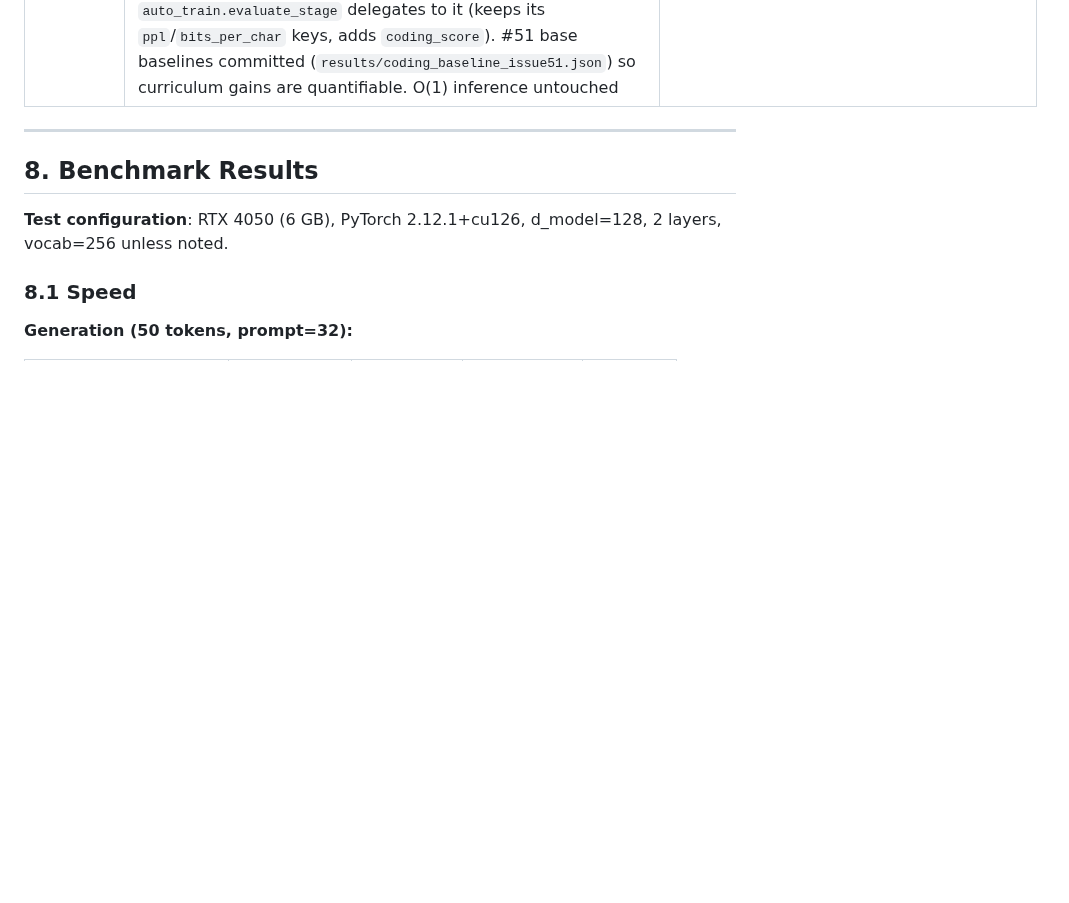
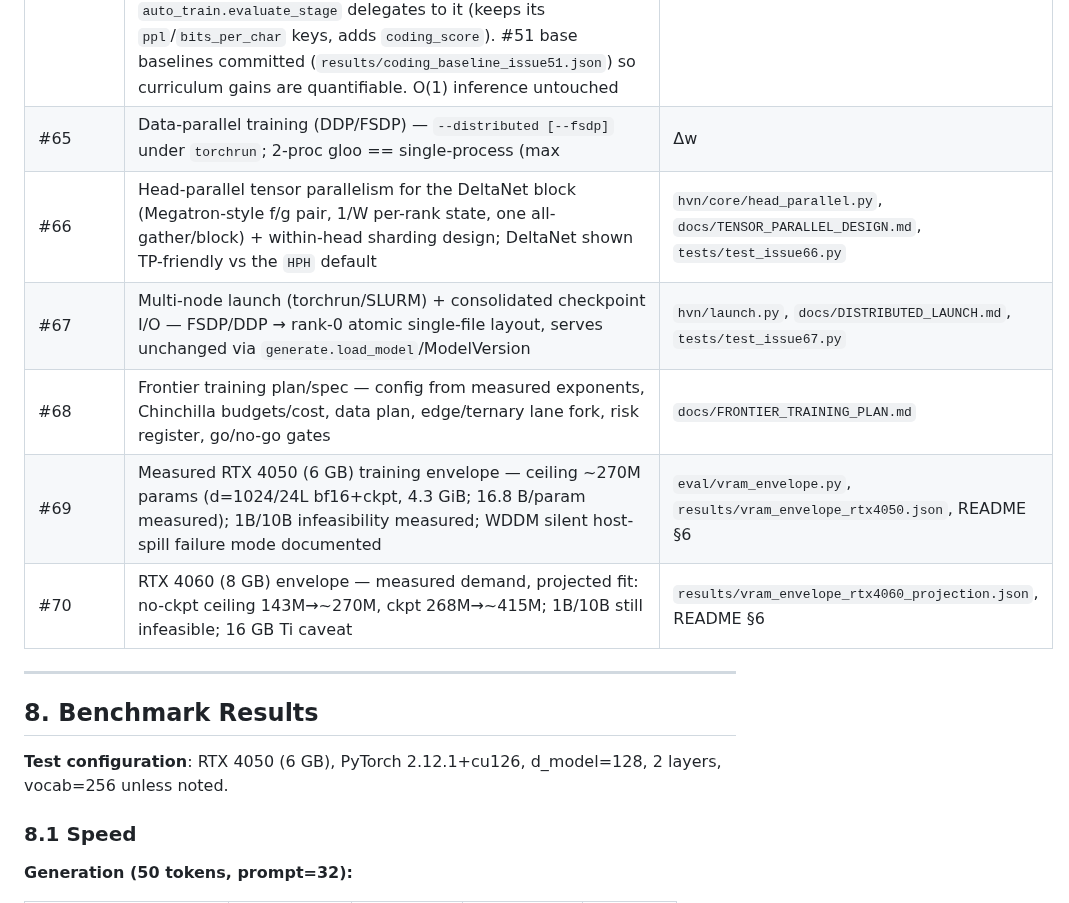
Before and after one commit to komaljeet/kramba-ai, a Markdown page: README.md, the part around the change. Rendered like a GitHub page; blank space fills up the shorter version.

Commit message:
docs: add §7 feature-summary rows for the epic #64 deliverables (#65-#70)
Co-Authored-By: Claude Fable 5 <noreply@anthropic.com>

```diff
--- a/README.md
+++ b/README.md
@@ -606,6 +606,12 @@ BPE tokenizer for real projects, always `--precision bf16` + `--compile` on RTX
 | #53 | Curriculum dataset loaders (Milestone 2, Issue C) — `load_curriculum_stage('html'\|'css'\|'js'\|'php'\|'python'\|'devops')` returns `(train, eval)` streams for the coding-curriculum order, mirroring the WikiText-103 loader. **Permissive-only license filtering** (rejects GPL/LGPL/AGPL/MPL/EPL/CC-BY-SA), **near-dedup** (exact + MinHash-Jaccard over word-shingles), per-stage compute-matched char budgets + 90/10 doc split, and streaming/local-cache resolution (local dir → best-effort curated permissive download → offline synthetic fallback so every stage smoke-loads on the 6 GB box with no network). Feeds #54 (orchestrator) and #55 (eval) | `eval/curriculum.py`, `eval/datasets.py`, `tests/test_issue53.py` |
 | #57 | In-app "Start Training" — staff-only `POST /api/training/` enqueues a Celery training task onto a **dedicated GPU `training` queue** (routed by `CELERY_TASK_ROUTES` to a separate `app-train-worker`, so a GPU-saturating run never starves chat inference), reusing `auto_train.run_curriculum` (#54) to continue a curriculum/validation run from a registered `ModelVersion`. Per-stage progress streams over `ws/training/<job>/` (`TrainingConsumer`), **one job at a time** (409 otherwise), cancellable (cooperative — stops after the current stage's checkpoint commits), and the produced checkpoint is auto-registered as a new `ModelVersion`. Staff-only Start-Training panel added to the #56 chat SPA. Wind-tunnel caution documented (validation runs, not frontier training) | `web/api/{models,tasks,views,serializers}.py`, `web/chat/consumers.py`, `auto_train.py`, `web/docker-*.yml`, `web/Dockerfile`, `web/tests/test_training.py` |
 | #55 | Coding eval harness (Milestone 2, Issue E) — `python -m eval.coding --checkpoint X --lang python\|all` scores a checkpoint per language: **exec-based HumanEval-style pass@k** where a runtime exists (Python always; JS/PHP when `node`/`php` installed — sandboxed subprocess + timeout), **structural/compile validity** otherwise (balanced tags/braces, `compile()`, `yaml.safe_load`), and **always** tokenization-invariant held-out **bits-per-char**/PPL. Callable API (`score_stage`/`evaluate_coding`) is the #54 seam — `auto_train.evaluate_stage` delegates to it (keeps its `ppl`/`bits_per_char` keys, adds `coding_score`). #51 base baselines committed (`results/coding_baseline_issue51.json`) so curriculum gains are quantifiable. O(1) inference untouched | `eval/coding.py`, `auto_train.py`, `tests/test_issue55.py` |
+| #65 | Data-parallel training (DDP/FSDP) — `--distributed [--fsdp]` under `torchrun`; 2-proc gloo == single-process (max|Δw| 1.2e-7), per-epoch loss all-reduce, rank-0-only atomic writes, serving checkpoint layout unchanged | `hvn/distributed.py`, `train.py`, `auto_train.py`, `tests/test_issue65.py` |
+| #66 | Head-parallel tensor parallelism for the DeltaNet block (Megatron-style f/g pair, 1/W per-rank state, one all-gather/block) + within-head sharding design; DeltaNet shown TP-friendly vs the `HPH` default | `hvn/core/head_parallel.py`, `docs/TENSOR_PARALLEL_DESIGN.md`, `tests/test_issue66.py` |
+| #67 | Multi-node launch (torchrun/SLURM) + consolidated checkpoint I/O — FSDP/DDP → rank-0 atomic single-file layout, serves unchanged via `generate.load_model`/ModelVersion | `hvn/launch.py`, `docs/DISTRIBUTED_LAUNCH.md`, `tests/test_issue67.py` |
+| #68 | Frontier training plan/spec — config from measured exponents, Chinchilla budgets/cost, data plan, edge/ternary lane fork, risk register, go/no-go gates | `docs/FRONTIER_TRAINING_PLAN.md` |
+| #69 | Measured RTX 4050 (6 GB) training envelope — ceiling ~270M params (d=1024/24L bf16+ckpt, 4.3 GiB; 16.8 B/param measured); 1B/10B infeasibility measured; WDDM silent host-spill failure mode documented | `eval/vram_envelope.py`, `results/vram_envelope_rtx4050.json`, README §6 |
+| #70 | RTX 4060 (8 GB) envelope — measured demand, projected fit: no-ckpt ceiling 143M→~270M, ckpt 268M→~415M; 1B/10B still infeasible; 16 GB Ti caveat | `results/vram_envelope_rtx4060_projection.json`, README §6 |
 
 ---
 
```
